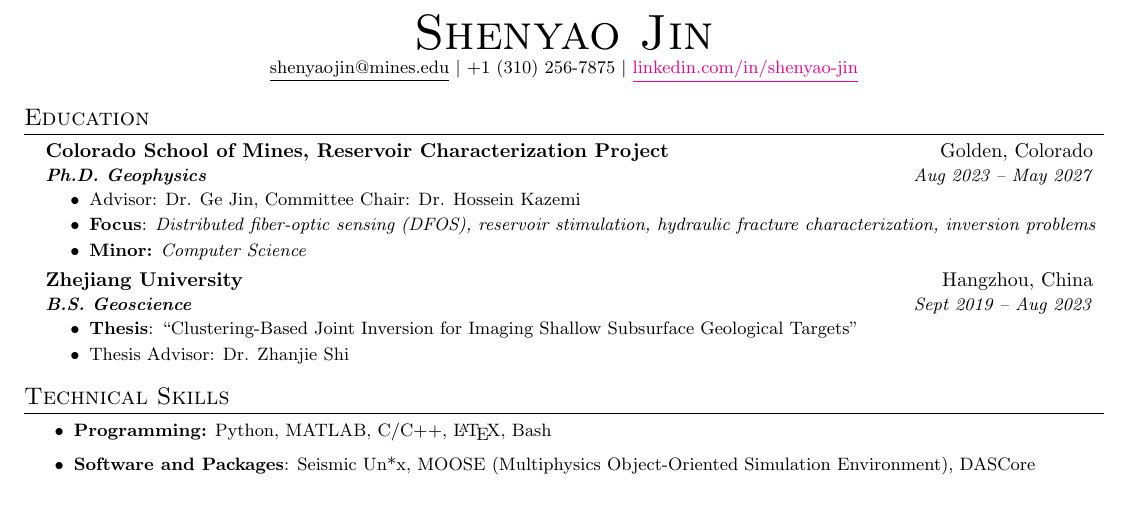
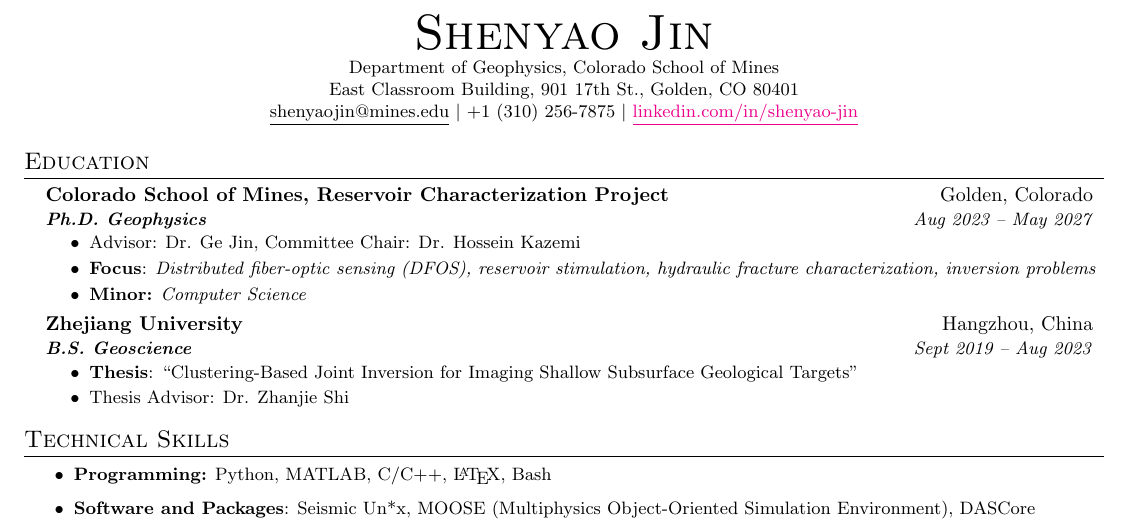
Before and after one commit to shenyaojin/CV, a LaTeX CV (resume.tex): part of page 1 of 2, cut so that both start at the same text, the shorter picture padded with empty space. Compiled offline with pdfLaTeX.

Commit message:
add address

```diff
--- a/resume.tex
+++ b/resume.tex
@@ -64,6 +64,8 @@
 
 \begin{center}
     {\Huge \scshape Shenyao Jin} \\ \vspace{1pt}
+    \small Department of Geophysics, Colorado School of Mines \\
+    \small East Classroom Building, 901 17th St., Golden, CO 80401 \\
     \small \underline{shenyaojin@mines.edu} $|$ {+1\ (310) 256-7875} $|$ \href{https://www.linkedin.com/in/shenyao-jin/}{\underline{linkedin.com/in/shenyao-jin}} \\
 \end{center}
 
```
Also changed, not shown: resume.pdf.
